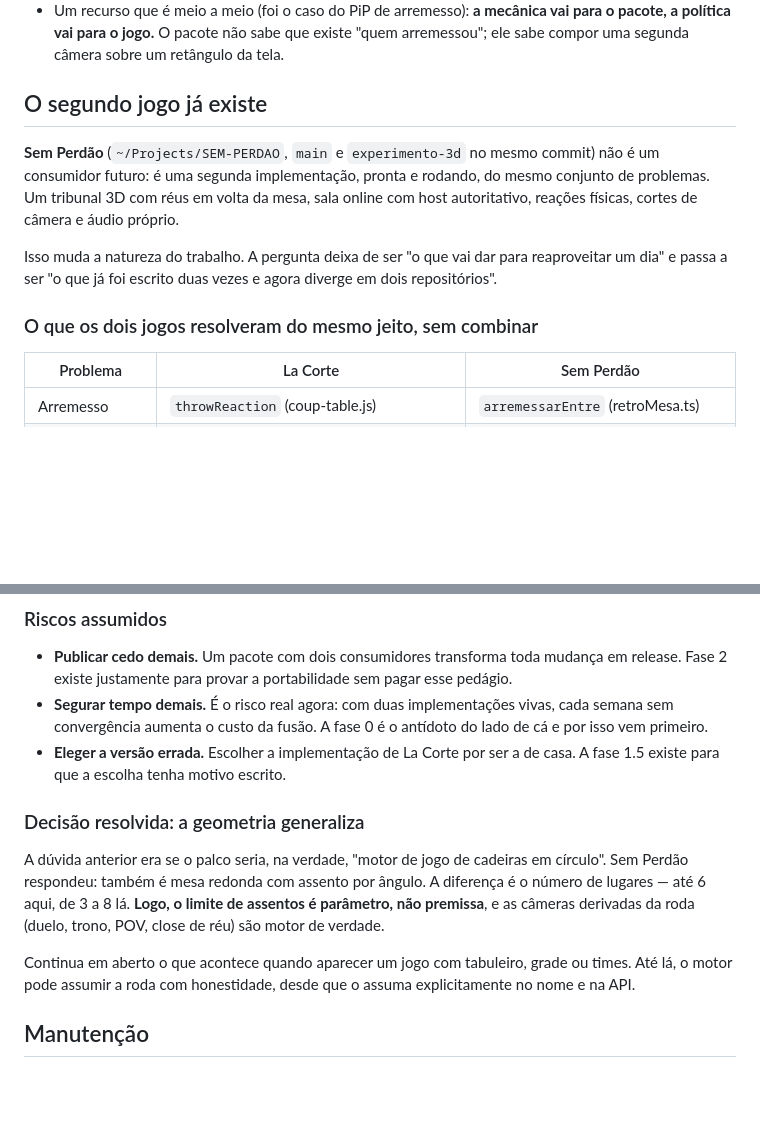
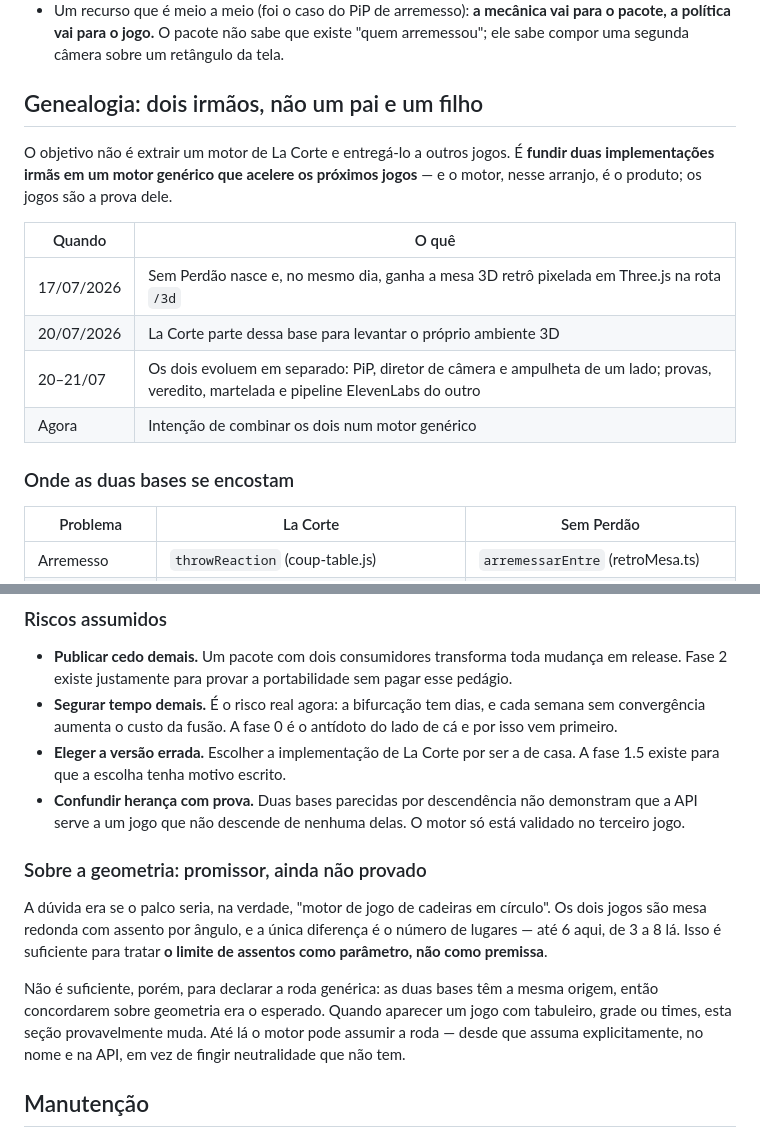
Before and after one commit to ppvaz/coup-game, a Markdown page: MOTOR-COMPARTILHADO.md, 2 parts joined by grey strips. Rendered like a GitHub page; blank space fills up the shorter version.

```diff
--- a/MOTOR-COMPARTILHADO.md
+++ b/MOTOR-COMPARTILHADO.md
@@ -93,17 +93,20 @@ commit da mudança.
   política vai para o jogo.** O pacote não sabe que existe "quem arremessou"; ele sabe compor uma
   segunda câmera sobre um retângulo da tela.
 
-## O segundo jogo já existe
+## Genealogia: dois irmãos, não um pai e um filho
 
-**Sem Perdão** (`~/Projects/SEM-PERDAO`, `main` e `experimento-3d` no mesmo commit) não é um consumidor
-futuro: é uma segunda implementação, pronta e rodando, do mesmo conjunto de problemas. Um tribunal 3D
-com réus em volta da mesa, sala online com host autoritativo, reações físicas, cortes de câmera e
-áudio próprio.
+O objetivo não é extrair um motor de La Corte e entregá-lo a outros jogos. É **fundir duas
+implementações irmãs em um motor genérico que acelere os próximos jogos** — e o motor, nesse
+arranjo, é o produto; os jogos são a prova dele.
 
-Isso muda a natureza do trabalho. A pergunta deixa de ser "o que vai dar para reaproveitar um dia" e
-passa a ser "o que já foi escrito duas vezes e agora diverge em dois repositórios".
+| Quando     | O quê                                                                                                                                  |
+| ---------- | -------------------------------------------------------------------------------------------------------------------------------------- |
+| 17/07/2026 | Sem Perdão nasce e, no mesmo dia, ganha a mesa 3D retrô pixelada em Three.js na rota `/3d`                                             |
+| 20/07/2026 | La Corte parte dessa base para levantar o próprio ambiente 3D                                                                          |
+| 20–21/07   | Os dois evoluem em separado: PiP, diretor de câmera e ampulheta de um lado; provas, veredito, martelada e pipeline ElevenLabs do outro |
+| Agora      | Intenção de combinar os dois num motor genérico                                                                                        |
 
-### O que os dois jogos resolveram do mesmo jeito, sem combinar
+### Onde as duas bases se encostam
 
 | Problema            | La Corte                                                                  | Sem Perdão                                           |
 | ------------------- | ------------------------------------------------------------------------- | ---------------------------------------------------- |
@@ -196,20 +205,23 @@ e caros depois de publicado, porque viram mudança de API entre repositórios:
 
 - **Publicar cedo demais.** Um pacote com dois consumidores transforma toda mudança em release. Fase
   2 existe justamente para provar a portabilidade sem pagar esse pedágio.
-- **Segurar tempo demais.** É o risco real agora: com duas implementações vivas, cada semana sem
+- **Segurar tempo demais.** É o risco real agora: a bifurcação tem dias, e cada semana sem
   convergência aumenta o custo da fusão. A fase 0 é o antídoto do lado de cá e por isso vem primeiro.
 - **Eleger a versão errada.** Escolher a implementação de La Corte por ser a de casa. A fase 1.5
   existe para que a escolha tenha motivo escrito.
+- **Confundir herança com prova.** Duas bases parecidas por descendência não demonstram que a API
+  serve a um jogo que não descende de nenhuma delas. O motor só está validado no terceiro jogo.
 
-### Decisão resolvida: a geometria generaliza
+### Sobre a geometria: promissor, ainda não provado
 
-A dúvida anterior era se o palco seria, na verdade, "motor de jogo de cadeiras em círculo". Sem
-Perdão respondeu: também é mesa redonda com assento por ângulo. A diferença é o número de lugares —
-até 6 aqui, de 3 a 8 lá. **Logo, o limite de assentos é parâmetro, não premissa**, e as câmeras
-derivadas da roda (duelo, trono, POV, close de réu) são motor de verdade.
+A dúvida era se o palco seria, na verdade, "motor de jogo de cadeiras em círculo". Os dois jogos são
+mesa redonda com assento por ângulo, e a única diferença é o número de lugares — até 6 aqui, de 3 a 8
+lá. Isso é suficiente para tratar **o limite de assentos como parâmetro, não como premissa**.
 
-Continua em aberto o que acontece quando aparecer um jogo com tabuleiro, grade ou times. Até lá, o
-motor pode assumir a roda com honestidade, desde que o assuma explicitamente no nome e na API.
+Não é suficiente, porém, para declarar a roda genérica: as duas bases têm a mesma origem, então
+concordarem sobre geometria era o esperado. Quando aparecer um jogo com tabuleiro, grade ou times,
+esta seção provavelmente muda. Até lá o motor pode assumir a roda — desde que assuma explicitamente,
+no nome e na API, em vez de fingir neutralidade que não tem.
 
 ## Manutenção
 
```
Also changed, not shown: other parts of MOTOR-COMPARTILHADO.md (+30 -24 lines).
